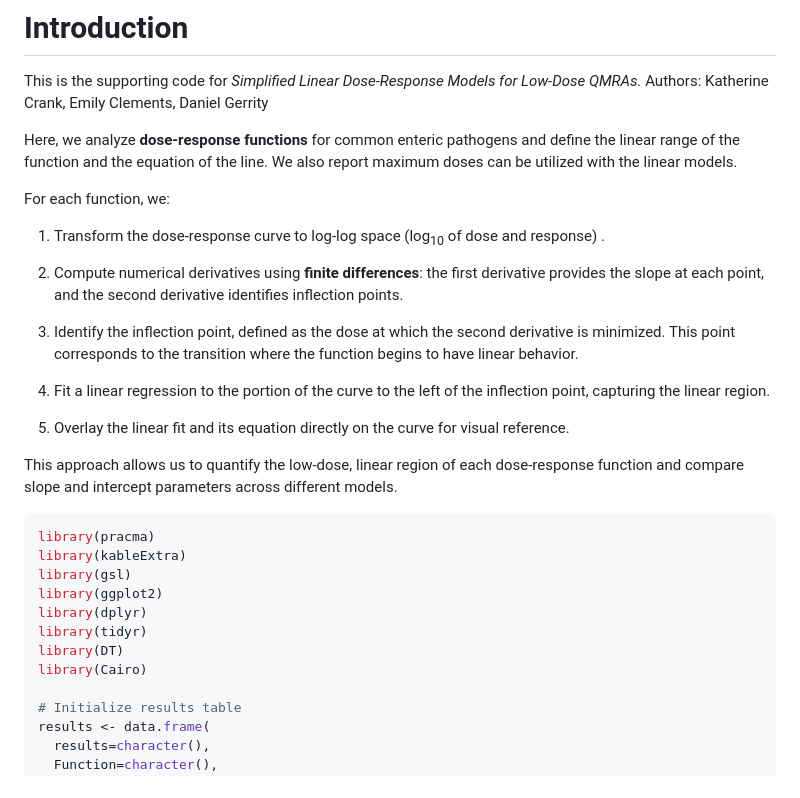
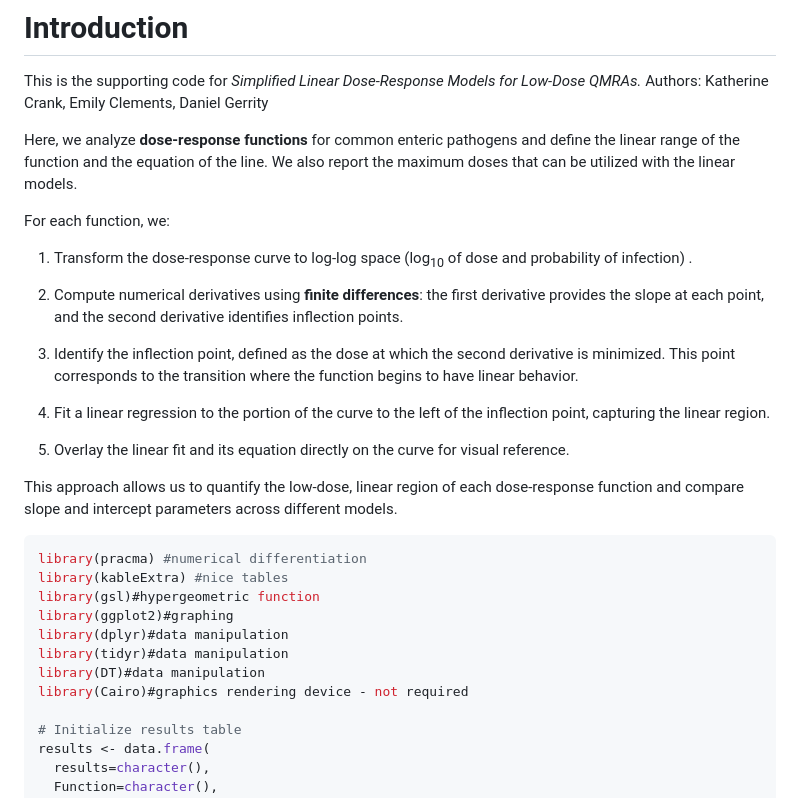
Before and after one commit to kcrank1/linear-dose-responses, a Markdown page: README.md, the part around the change. Rendered like a GitHub page.

````diff
--- a/README.md
+++ b/README.md
@@ -11,13 +11,13 @@ Gerrity
 
 Here, we analyze **dose-response functions** for common enteric
 pathogens and define the linear range of the function and the equation
-of the line. We also report maximum doses can be utilized with the
+of the line. We also report the maximum doses that can be utilized with the
 linear models.
 
 For each function, we:
 
 1.  Transform the dose-response curve to log-log space (log<sub>10</sub>
-    of dose and response) .
+    of dose and probability of infection) .
 
 2.  Compute numerical derivatives using **finite differences**: the
     first derivative provides the slope at each point, and the second
@@ -38,14 +38,14 @@ dose-response function and compare slope and intercept parameters across
 different models.
 
 ``` r
-library(pracma)
-library(kableExtra)
-library(gsl)
-library(ggplot2)
-library(dplyr)
-library(tidyr)
-library(DT)
-library(Cairo)
+library(pracma) #numerical differentiation
+library(kableExtra) #nice tables
+library(gsl)#hypergeometric function
+library(ggplot2)#graphing
+library(dplyr)#data manipulation
+library(tidyr)#data manipulation
+library(DT)#data manipulation
+library(Cairo)#graphics rendering device - not required
 
 # Initialize results table
 results <- data.frame(
````
